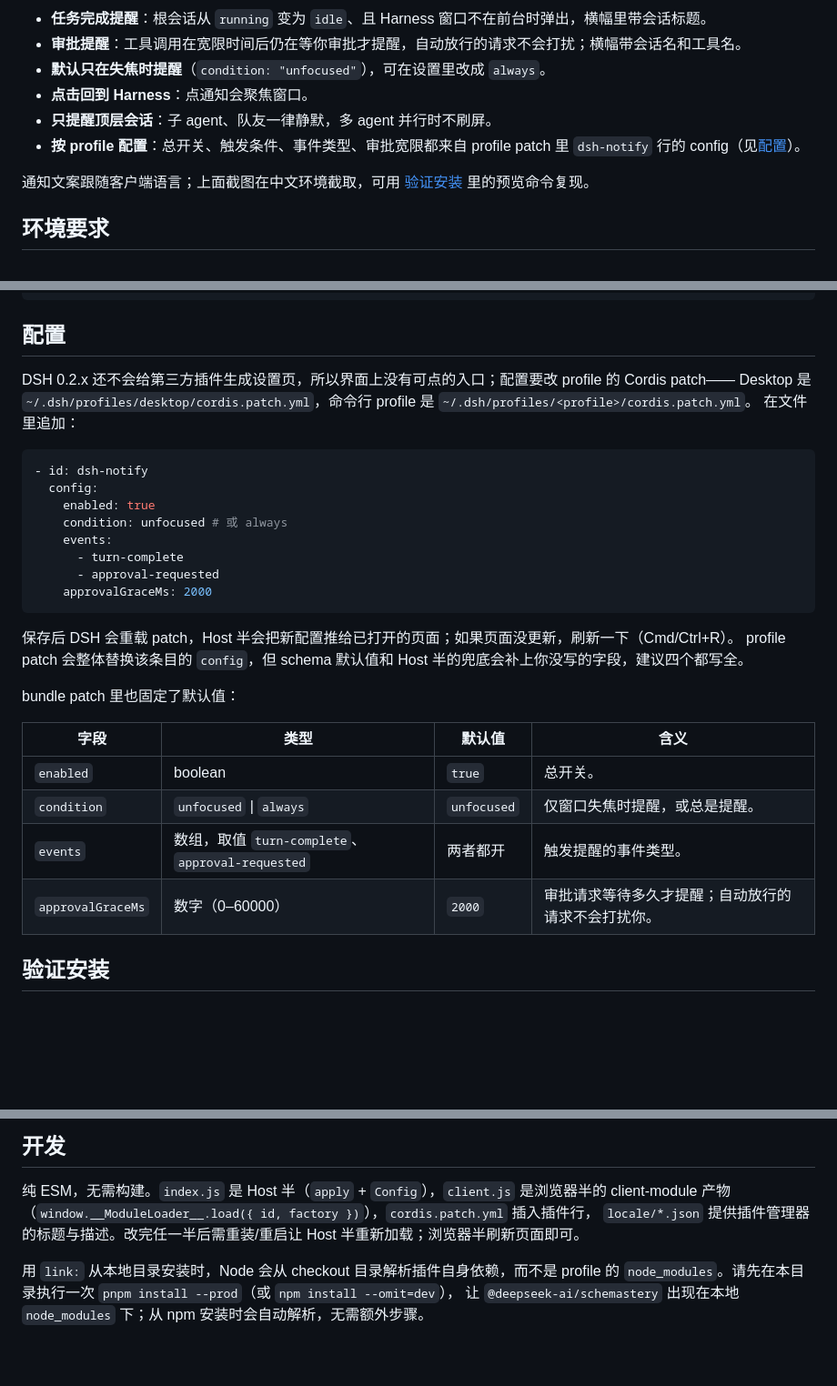
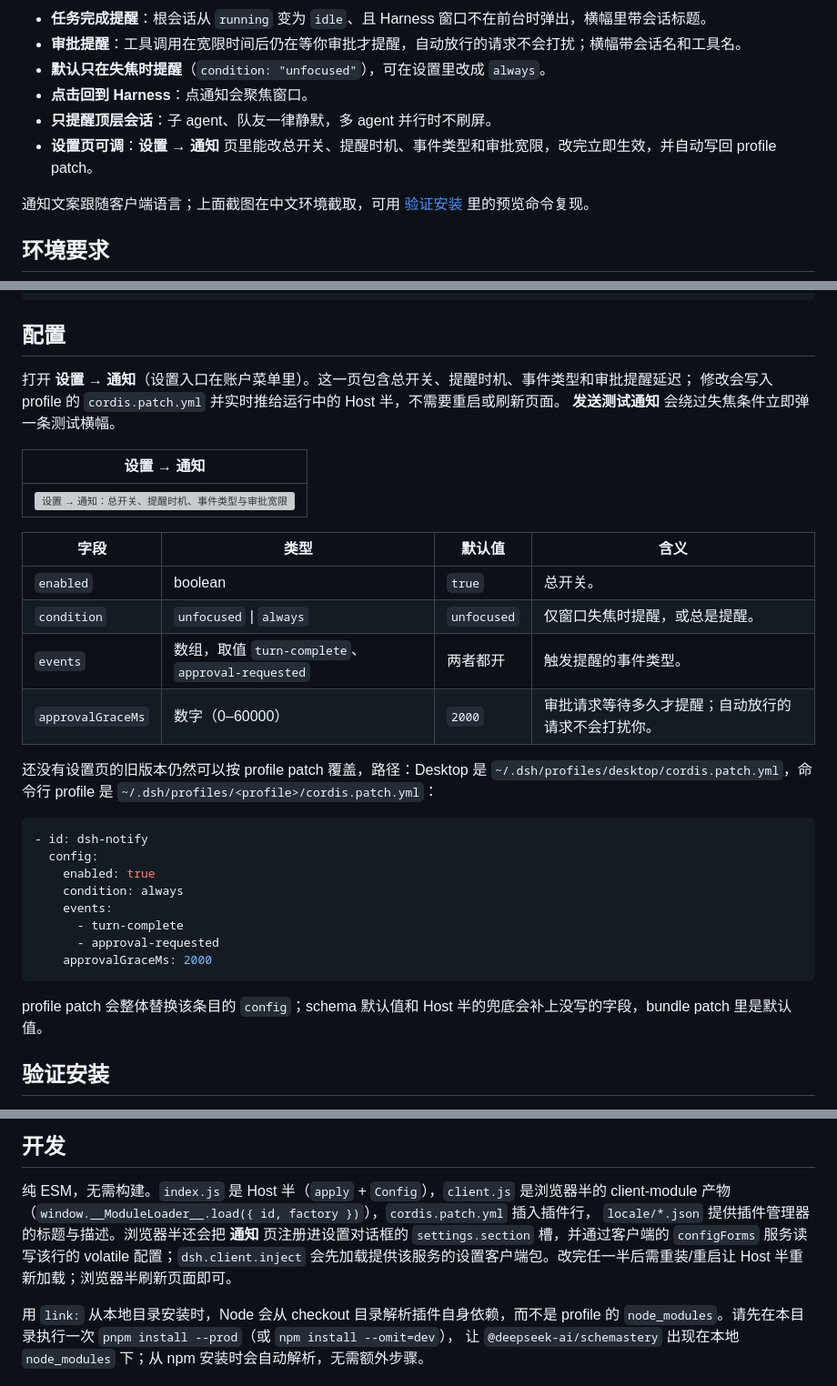
Before and after one commit to HMYDK/dsh-notify, a Markdown page: README.zh.md, 3 parts joined by grey strips. Shown at 91% size. Drawn GitHub-style; blank space fills up the shorter version; grey boxes are pictures that could not be loaded.

````diff
--- a/README.zh.md
+++ b/README.zh.md
@@ -27,7 +27,7 @@
 - **默认只在失焦时提醒**（`condition: "unfocused"`），可在设置里改成 `always`。
 - **点击回到 Harness**：点通知会聚焦窗口。
 - **只提醒顶层会话**：子 agent、队友一律静默，多 agent 并行时不刷屏。
-- **按 profile 配置**：总开关、触发条件、事件类型、审批宽限都来自 profile patch 里 `dsh-notify` 行的 config（见[配置](#配置)）。
+- **设置页可调**：**设置 → 通知** 页里能改总开关、提醒时机、事件类型和审批宽限，改完立即生效，并自动写回 profile patch。
 
 通知文案跟随客户端语言；上面截图在中文环境截取，可用 [验证安装](#验证安装) 里的预览命令复现。
 
@@ -75,25 +75,13 @@ dsh plugin --profile web remove @hmydk/dsh-notify
 
 ## 配置
 
-DSH 0.2.x 还不会给第三方插件生成设置页，所以界面上没有可点的入口；配置要改 profile 的 Cordis patch——
-Desktop 是 `~/.dsh/profiles/desktop/cordis.patch.yml`，命令行 profile 是 `~/.dsh/profiles/<profile>/cordis.patch.yml`。
-在文件里追加：
+打开 **设置 → 通知**（设置入口在账户菜单里）。这一页包含总开关、提醒时机、事件类型和审批提醒延迟；
+修改会写入 profile 的 `cordis.patch.yml` 并实时推给运行中的 Host 半，不需要重启或刷新页面。
+**发送测试通知** 会绕过失焦条件立即弹一条测试横幅。
 
-```yaml
-- id: dsh-notify
-  config:
-    enabled: true
-    condition: unfocused # 或 always
-    events:
-      - turn-complete
-      - approval-requested
-    approvalGraceMs: 2000
-```
-
-保存后 DSH 会重载 patch，Host 半会把新配置推给已打开的页面；如果页面没更新，刷新一下（Cmd/Ctrl+R）。
-profile patch 会整体替换该条目的 `config`，但 schema 默认值和 Host 半的兜底会补上你没写的字段，建议四个都写全。
-
-bundle patch 里也固定了默认值：
+| 设置 → 通知 |
+|---|
+| <img src="https://cdn.jsdelivr.net/gh/HMYDK/dsh-notify@main/docs/screenshots/settings.png" width="560" alt="设置 → 通知：总开关、提醒时机、事件类型与审批宽限" /> |
 
 | 字段 | 类型 | 默认值 | 含义 |
 |---|---|---|---|
@@ -101,6 +89,22 @@ bundle patch 里也固定了默认值：
 | `condition` | `unfocused` \| `always` | `unfocused` | 仅窗口失焦时提醒，或总是提醒。 |
 | `events` | 数组，取值 `turn-complete`、`approval-requested` | 两者都开 | 触发提醒的事件类型。 |
 | `approvalGraceMs` | 数字（0–60000） | `2000` | 审批请求等待多久才提醒；自动放行的请求不会打扰你。 |
+
+还没有设置页的旧版本仍然可以按 profile patch 覆盖，路径：Desktop 是
+`~/.dsh/profiles/desktop/cordis.patch.yml`，命令行 profile 是 `~/.dsh/profiles/<profile>/cordis.patch.yml`：
+
+```yaml
+- id: dsh-notify
+  config:
+    enabled: true
+    condition: always
+    events:
+      - turn-complete
+      - approval-requested
+    approvalGraceMs: 2000
+```
+
+profile patch 会整体替换该条目的 `config`；schema 默认值和 Host 半的兜底会补上没写的字段，bundle patch 里是默认值。
 
 ## 验证安装
 
@@ -156,7 +160,9 @@ Host 进程                                     浏览器页面
 
 纯 ESM，无需构建。`index.js` 是 Host 半（`apply` + `Config`），`client.js` 是浏览器半的
 client-module 产物（`window.__ModuleLoader__.load({ id, factory })`），`cordis.patch.yml` 插入插件行，
-`locale/*.json` 提供插件管理器的标题与描述。改完任一半后需重装/重启让 Host 半重新加载；浏览器半刷新页面即可。
+`locale/*.json` 提供插件管理器的标题与描述。浏览器半还会把 **通知** 页注册进设置对话框的
+`settings.section` 槽，并通过客户端的 `configForms` 服务读写该行的 volatile 配置；`dsh.client.inject`
+会先加载提供该服务的设置客户端包。改完任一半后需重装/重启让 Host 半重新加载；浏览器半刷新页面即可。
 
 用 `link:` 从本地目录安装时，Node 会从 checkout 目录解析插件自身依赖，而不是 profile 的
 `node_modules`。请先在本目录执行一次 `pnpm install --prod`（或 `npm install --omit=dev`），
````
Also changed, not shown: README.md (+27 -13 lines), docs/screenshots/settings.png (added), 3 other files.
